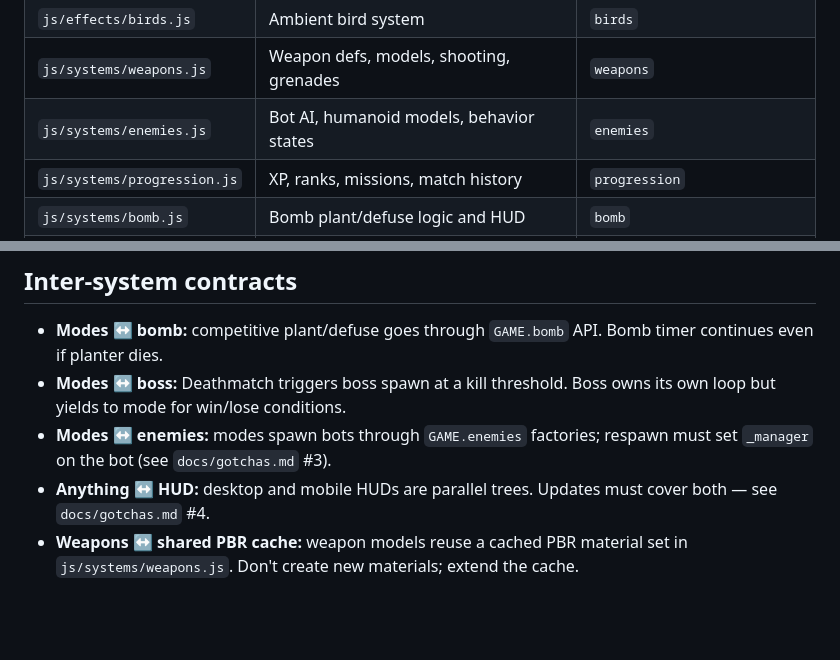
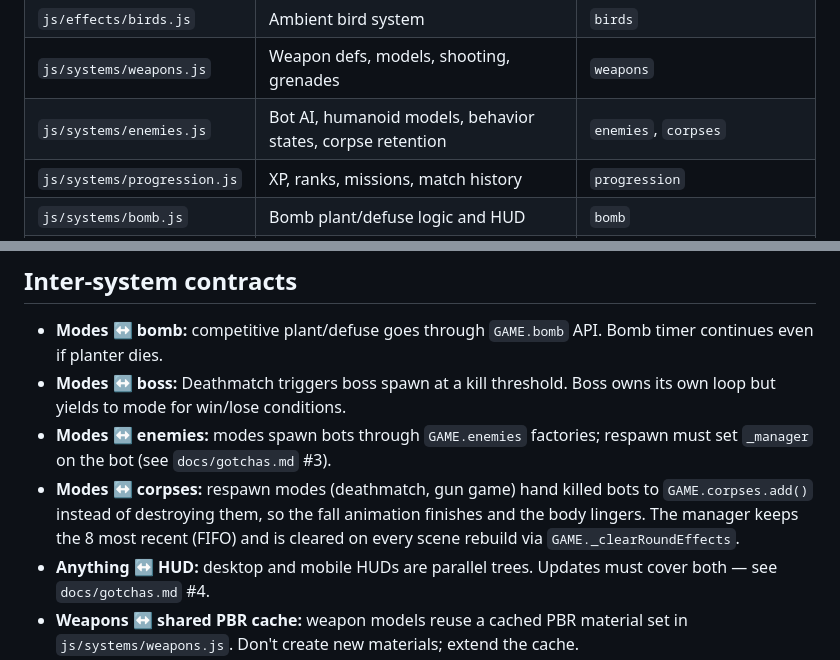
Before and after one commit to peterjst/mini-cs, a Markdown page: docs/architecture.md, 2 parts joined by grey strips. Rendered like a GitHub page; blank space fills up the shorter version.

Commit message:
docs(architecture): document corpses system and modes contract
Co-Authored-By: Claude Opus 4.7 <noreply@anthropic.com>

```diff
--- a/docs/architecture.md
+++ b/docs/architecture.md
@@ -19,7 +19,7 @@ How systems are organized, what owns what state, and how they communicate. Read
 | `js/effects/effects.js` | Visual effects (blood, holes, dust, shake, hitmarker) | individual effect functions on `GAME` |
 | `js/effects/birds.js` | Ambient bird system | `birds` |
 | `js/systems/weapons.js` | Weapon defs, models, shooting, grenades | `weapons` |
-| `js/systems/enemies.js` | Bot AI, humanoid models, behavior states | `enemies` |
+| `js/systems/enemies.js` | Bot AI, humanoid models, behavior states, corpse retention | `enemies`, `corpses` |
 | `js/systems/progression.js` | XP, ranks, missions, match history | `progression` |
 | `js/systems/bomb.js` | Bomb plant/defuse logic and HUD | `bomb` |
 | `js/systems/boss.js` | Boss fight state, atmosphere, minions | `boss` |
@@ -52,6 +52,7 @@ How systems are organized, what owns what state, and how they communicate. Read
 - **Modes ↔ bomb:** competitive plant/defuse goes through `GAME.bomb` API. Bomb timer continues even if planter dies.
 - **Modes ↔ boss:** Deathmatch triggers boss spawn at a kill threshold. Boss owns its own loop but yields to mode for win/lose conditions.
 - **Modes ↔ enemies:** modes spawn bots through `GAME.enemies` factories; respawn must set `_manager` on the bot (see `docs/gotchas.md` #3).
+- **Modes ↔ corpses:** respawn modes (deathmatch, gun game) hand killed bots to `GAME.corpses.add()` instead of destroying them, so the fall animation finishes and the body lingers. The manager keeps the 8 most recent (FIFO) and is cleared on every scene rebuild via `GAME._clearRoundEffects`.
 - **Anything ↔ HUD:** desktop and mobile HUDs are parallel trees. Updates must cover both — see `docs/gotchas.md` #4.
 - **Weapons ↔ shared PBR cache:** weapon models reuse a cached PBR material set in `js/systems/weapons.js`. Don't create new materials; extend the cache.
 - **Maps ↔ build helpers:** map files destructure helpers from `GAME._mapHelpers` and push their map definition onto `GAME._maps`. See `js/maps/dust.js` as the canonical example.
```
